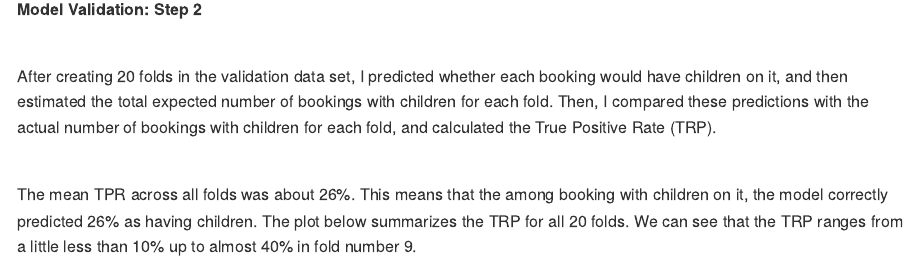
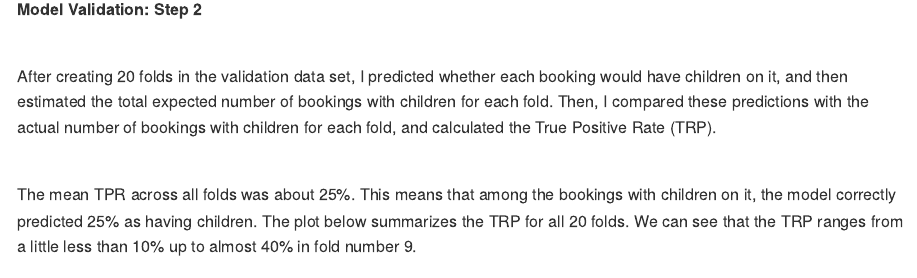
Before and after one commit to johnsonabigail/eco395m-exercises, an R Markdown document (exercises-2/writing/exercises-2.Rmd): the page in a window 1100 px wide, from 4980 px down. Rendered offline with R 4.5, knitr and Pandoc, with nearby package versions; code that draws random numbers runs with fixed seeds of ours; some code elsewhere in the file could not run offline; the gapminder table comes from the copy in Python's plotly package.

Commit message:
fix typo

````diff
--- a/exercises-2/writing/exercises-2.Rmd
+++ b/exercises-2/writing/exercises-2.Rmd
@@ -462,7 +462,7 @@ After creating 20 folds in the validation data set, I predicted whether each boo
 
 <br>
 
-The mean TPR across all folds was about 26%. This means that the among booking with children on it, the model correctly predicted 26% as having children. The plot below summarizes the TRP for all 20 folds. We can see that the TRP ranges from a little less than 10% up to almost 40% in fold number 9.
+The mean TPR across all folds was about 25%. This means that among the bookings with children on it, the model correctly predicted 25% as having children. The plot below summarizes the TRP for all 20 folds. We can see that the TRP ranges from a little less than 10% up to almost 40% in fold number 9.
 ```{r validation_3, echo=FALSE}
 mean_TPR
 plot(TPR_fold_comparison)
````
Also changed, not shown: exercises-2/writing/exercises-2.md, exercises-2/writing/figures/best_linear-1.png, exercises-2/writing/figures/saratoga-1.png, exercises-2/writing/figures/validation-1.png, exercises-2/writing/figures/validation-2.png, exercises-2/writing/figures/validation-3.png, exercises-2/writing/figures/validation_2-1.png, exercises-2/writing/figures/validation_3-1.png, 1 other file.
